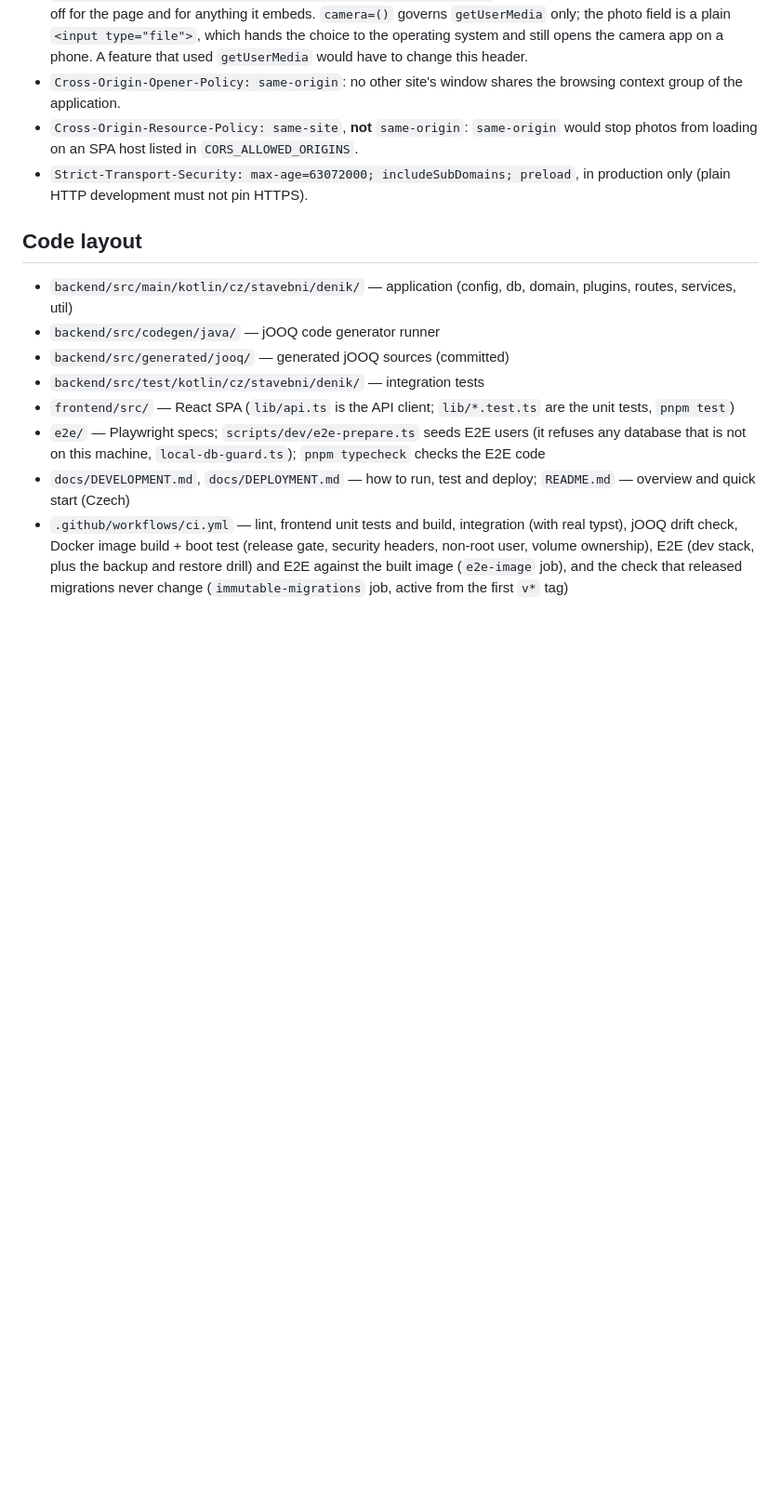
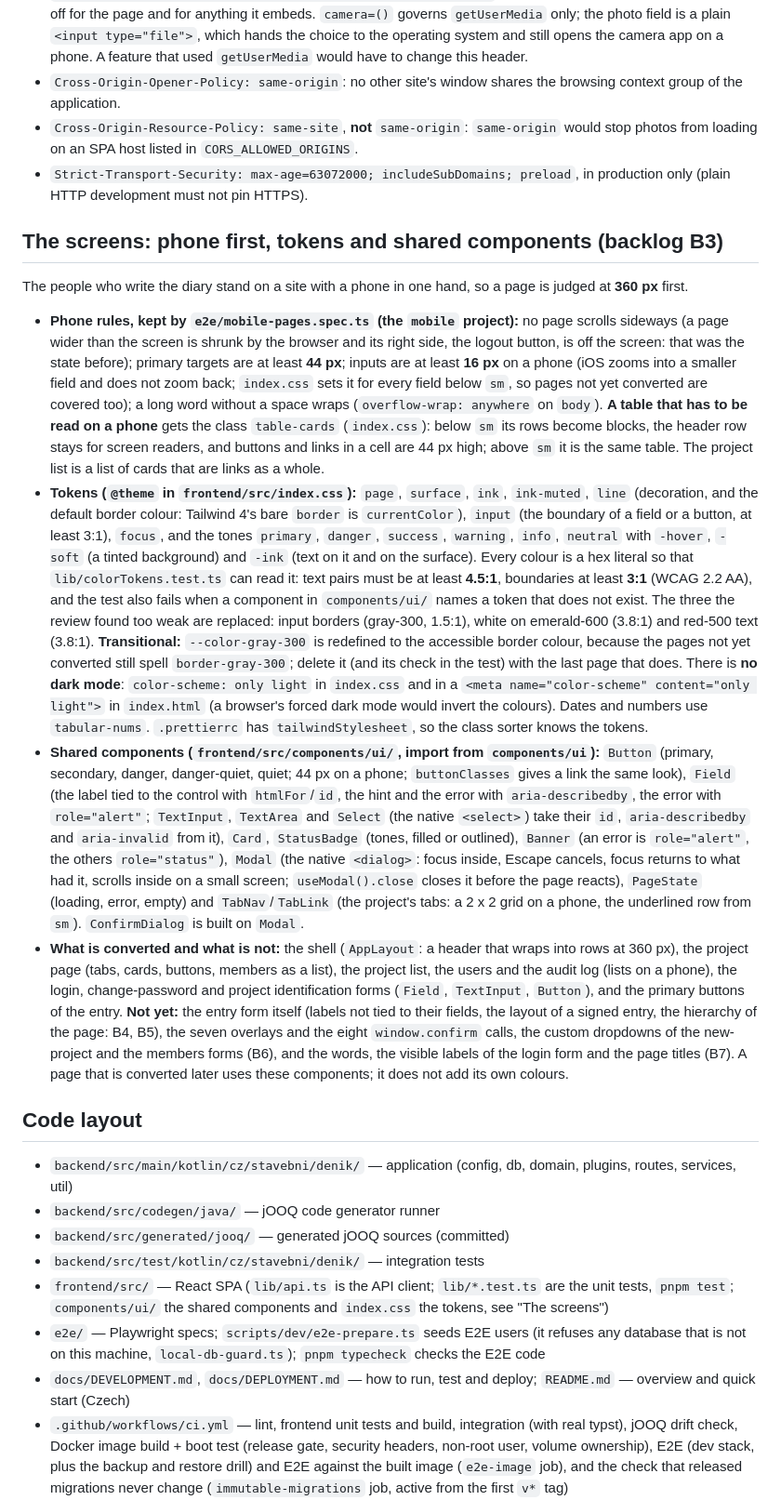
Before and after one commit to simontom/stavebni-denik, a Markdown page: PROJECT.md, the part around one of its changes. Shown at 93% size. Drawn GitHub-style; blank space fills up the shorter version.

```diff
--- a/PROJECT.md
+++ b/PROJECT.md
@@ -281,13 +282,22 @@ Behind the Vite dev proxy the page and the API are the same origin for the brows
 - `Cross-Origin-Resource-Policy: same-site`, **not** `same-origin`: `same-origin` would stop photos from loading on an SPA host listed in `CORS_ALLOWED_ORIGINS`.
 - `Strict-Transport-Security: max-age=63072000; includeSubDomains; preload`, in production only (plain HTTP development must not pin HTTPS).
 
+## The screens: phone first, tokens and shared components (backlog B3)
+
+The people who write the diary stand on a site with a phone in one hand, so a page is judged at **360 px** first.
+
+- **Phone rules, kept by `e2e/mobile-pages.spec.ts` (the `mobile` project):** no page scrolls sideways (a page wider than the screen is shrunk by the browser and its right side, the logout button, is off the screen: that was the state before); primary targets are at least **44 px**; inputs are at least **16 px** on a phone (iOS zooms into a smaller field and does not zoom back; `index.css` sets it for every field below `sm`, so pages not yet converted are covered too); a long word without a space wraps (`overflow-wrap: anywhere` on `body`). **A table that has to be read on a phone** gets the class `table-cards` (`index.css`): below `sm` its rows become blocks, the header row stays for screen readers, and buttons and links in a cell are 44 px high; above `sm` it is the same table. The project list is a list of cards that are links as a whole.
+- **Tokens (`@theme` in `frontend/src/index.css`):** `page`, `surface`, `ink`, `ink-muted`, `line` (decoration, and the default border colour: Tailwind 4's bare `border` is `currentColor`), `input` (the boundary of a field or a button, at least 3:1), `focus`, and the tones `primary`, `danger`, `success`, `warning`, `info`, `neutral` with `-hover`, `-soft` (a tinted background) and `-ink` (text on it and on the surface). Every colour is a hex literal so that `lib/colorTokens.test.ts` can read it: text pairs must be at least **4.5:1**, boundaries at least **3:1** (WCAG 2.2 AA), and the test also fails when a component in `components/ui/` names a token that does not exist. The three the review found too weak are replaced: input borders (gray-300, 1.5:1), white on emerald-600 (3.8:1) and red-500 text (3.8:1). **Transitional:** `--color-gray-300` is redefined to the accessible border colour, because the pages not yet converted still spell `border-gray-300`; delete it (and its check in the test) with the last page that does. There is **no dark mode**: `color-scheme: only light` in `index.css` and in a `<meta name="color-scheme" content="only light">` in `index.html` (a browser's forced dark mode would invert the colours). Dates and numbers use `tabular-nums`. `.prettierrc` has `tailwindStylesheet`, so the class sorter knows the tokens.
+- **Shared components (`frontend/src/components/ui/`, import from `components/ui`):** `Button` (primary, secondary, danger, danger-quiet, quiet; 44 px on a phone; `buttonClasses` gives a link the same look), `Field` (the label tied to the control with `htmlFor`/`id`, the hint and the error with `aria-describedby`, the error with `role="alert"`; `TextInput`, `TextArea` and `Select` (the native `<select>`) take their `id`, `aria-describedby` and `aria-invalid` from it), `Card`, `StatusBadge` (tones, filled or outlined), `Banner` (an error is `role="alert"`, the others `role="status"`), `Modal` (the native `<dialog>`: focus inside, Escape cancels, focus returns to what had it, scrolls inside on a small screen; `useModal().close` closes it before the page reacts), `PageState` (loading, error, empty) and `TabNav`/`TabLink` (the project's tabs: a 2 x 2 grid on a phone, the underlined row from `sm`). `ConfirmDialog` is built on `Modal`.
+- **What is converted and what is not:** the shell (`AppLayout`: a header that wraps into rows at 360 px), the project page (tabs, cards, buttons, members as a list), the project list, the users and the audit log (lists on a phone), the login, change-password and project identification forms (`Field`, `TextInput`, `Button`), and the primary buttons of the entry. **Not yet:** the entry form itself (labels not tied to their fields, the layout of a signed entry, the hierarchy of the page: B4, B5), the seven overlays and the eight `window.confirm` calls, the custom dropdowns of the new-project and the members forms (B6), and the words, the visible labels of the login form and the page titles (B7). A page that is converted later uses these components; it does not add its own colours.
+
 ## Code layout
 
 - `backend/src/main/kotlin/cz/stavebni/denik/` — application (config, db, domain, plugins, routes, services, util)
 - `backend/src/codegen/java/` — jOOQ code generator runner
 - `backend/src/generated/jooq/` — generated jOOQ sources (committed)
 - `backend/src/test/kotlin/cz/stavebni/denik/` — integration tests
-- `frontend/src/` — React SPA (`lib/api.ts` is the API client; `lib/*.test.ts` are the unit tests, `pnpm test`)
+- `frontend/src/` — React SPA (`lib/api.ts` is the API client; `lib/*.test.ts` are the unit tests, `pnpm test`; `components/ui/` the shared components and `index.css` the tokens, see "The screens")
 - `e2e/` — Playwright specs; `scripts/dev/e2e-prepare.ts` seeds E2E users (it refuses any database that is not on this machine, `local-db-guard.ts`); `pnpm typecheck` checks the E2E code
 - `docs/DEVELOPMENT.md`, `docs/DEPLOYMENT.md` — how to run, test and deploy; `README.md` — overview and quick start (Czech)
 - `.github/workflows/ci.yml` — lint, frontend unit tests and build, integration (with real typst), jOOQ drift check, Docker image build + boot test (release gate, security headers, non-root user, volume ownership), E2E (dev stack, plus the backup and restore drill) and E2E against the built image (`e2e-image` job), and the check that released migrations never change (`immutable-migrations` job, active from the first `v*` tag)
```
Also changed, not shown: other parts of PROJECT.md (+4 -3 lines), docs/DEVELOPMENT.md (+2 -1 lines), docs/REVIEW-AND-PLAN.md (+3 -3 lines).
